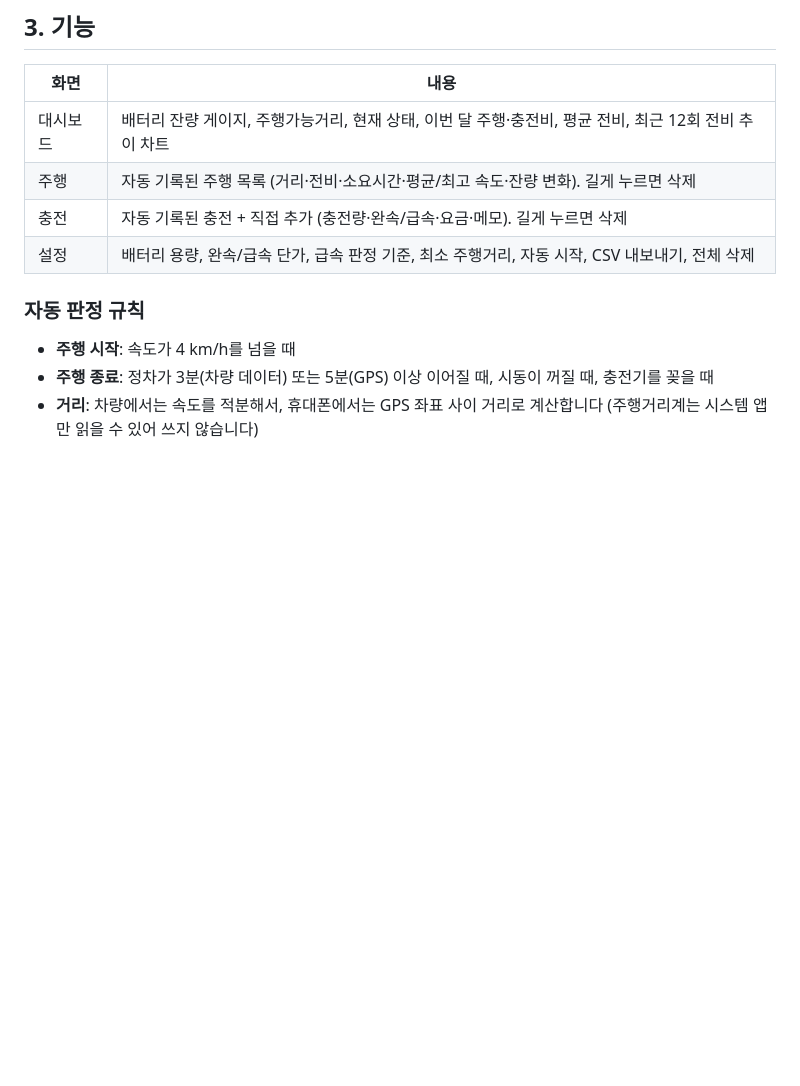
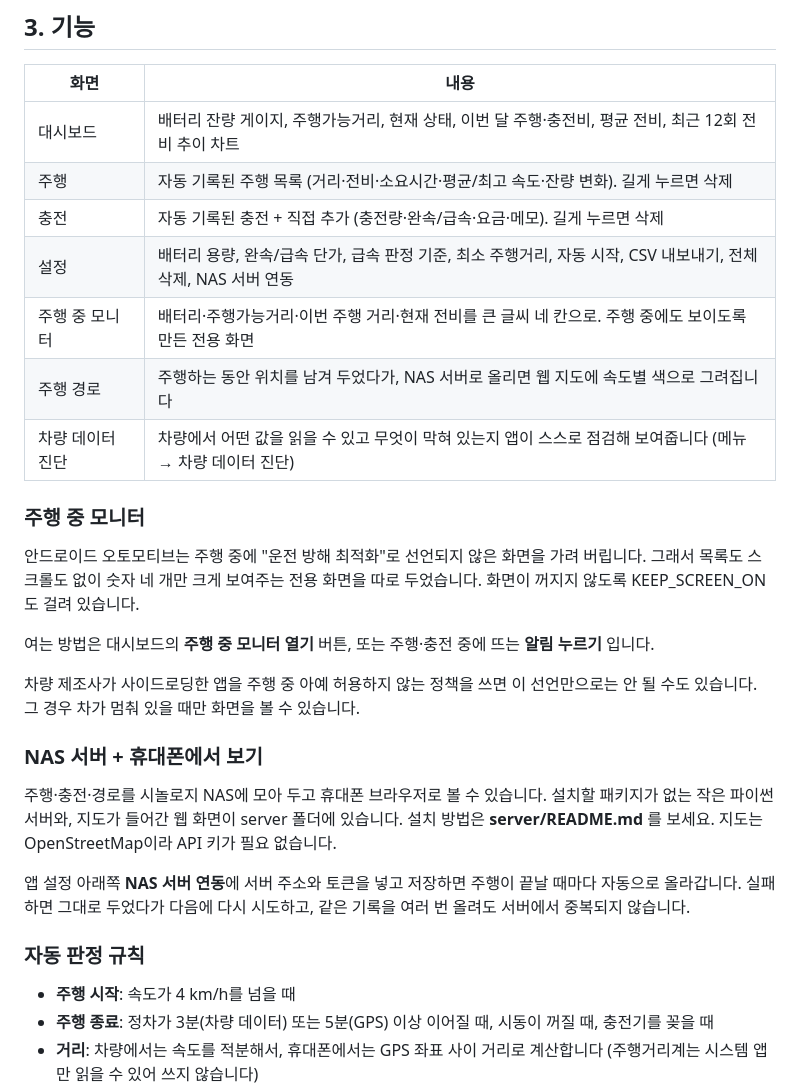
Before and after one commit to hyppy159-dotcom/evlog, a Markdown page: README.md, the part around the change. Drawn GitHub-style; blank space fills up the shorter version.

Commit message:
Document drive monitor, route recording and NAS server [skip ci]
Added sections for driving monitor and NAS server integration in the README.

```diff
--- a/README.md
+++ b/README.md
@@ -75,7 +75,31 @@
 | 대시보드 | 배터리 잔량 게이지, 주행가능거리, 현재 상태, 이번 달 주행·충전비, 평균 전비, 최근 12회 전비 추이 차트 |
 | 주행 | 자동 기록된 주행 목록 (거리·전비·소요시간·평균/최고 속도·잔량 변화). 길게 누르면 삭제 |
 | 충전 | 자동 기록된 충전 + 직접 추가 (충전량·완속/급속·요금·메모). 길게 누르면 삭제 |
-| 설정 | 배터리 용량, 완속/급속 단가, 급속 판정 기준, 최소 주행거리, 자동 시작, CSV 내보내기, 전체 삭제 |
+| 설정 | 배터리 용량, 완속/급속 단가, 급속 판정 기준, 최소 주행거리, 자동 시작, CSV 내보내기, 전체 삭제, NAS 서버 연동 |
+| 주행 중 모니터 | 배터리·주행가능거리·이번 주행 거리·현재 전비를 큰 글씨 네 칸으로. 주행 중에도 보이도록 만든 전용 화면 |
+| 주행 경로 | 주행하는 동안 위치를 남겨 두었다가, NAS 서버로 올리면 웹 지도에 속도별 색으로 그려집니다 |
+| 차량 데이터 진단 | 차량에서 어떤 값을 읽을 수 있고 무엇이 막혀 있는지 앱이 스스로 점검해 보여줍니다 (메뉴 → 차량 데이터 진단) |
+
+### 주행 중 모니터
+
+안드로이드 오토모티브는 주행 중에 "운전 방해 최적화"로 선언되지 않은 화면을 가려 버립니다.
+그래서 목록도 스크롤도 없이 숫자 네 개만 크게 보여주는 전용 화면을 따로 두었습니다.
+화면이 꺼지지 않도록 KEEP_SCREEN_ON 도 걸려 있습니다.
+
+여는 방법은 대시보드의 **주행 중 모니터 열기** 버튼, 또는 주행·충전 중에 뜨는 **알림 누르기** 입니다.
+
+차량 제조사가 사이드로딩한 앱을 주행 중 아예 허용하지 않는 정책을 쓰면
+이 선언만으로는 안 될 수도 있습니다. 그 경우 차가 멈춰 있을 때만 화면을 볼 수 있습니다.
+
+### NAS 서버 + 휴대폰에서 보기
+
+주행·충전·경로를 시놀로지 NAS에 모아 두고 휴대폰 브라우저로 볼 수 있습니다.
+설치할 패키지가 없는 작은 파이썬 서버와, 지도가 들어간 웹 화면이 server 폴더에 있습니다.
+설치 방법은 **server/README.md** 를 보세요. 지도는 OpenStreetMap이라 API 키가 필요 없습니다.
+
+앱 설정 아래쪽 **NAS 서버 연동**에 서버 주소와 토큰을 넣고 저장하면
+주행이 끝날 때마다 자동으로 올라갑니다. 실패하면 그대로 두었다가 다음에 다시 시도하고,
+같은 기록을 여러 번 올려도 서버에서 중복되지 않습니다.
 
 ### 자동 판정 규칙
 
```
